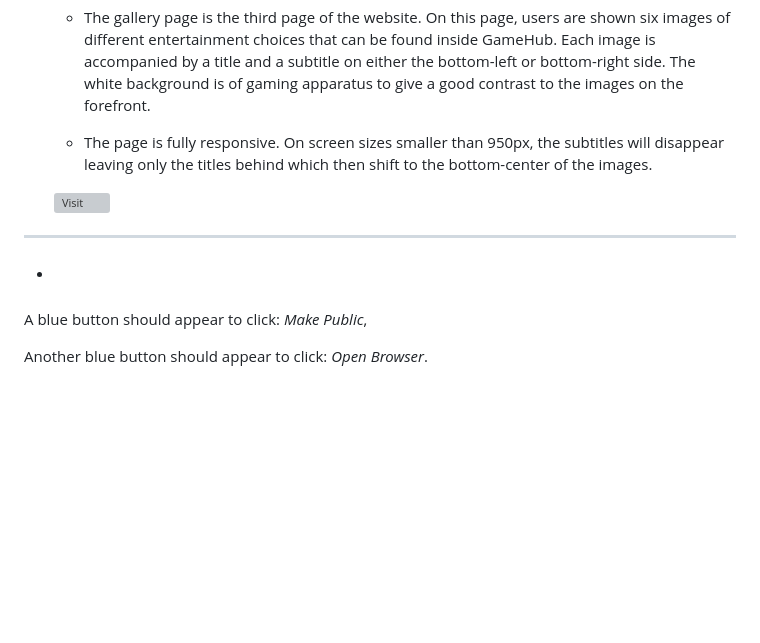
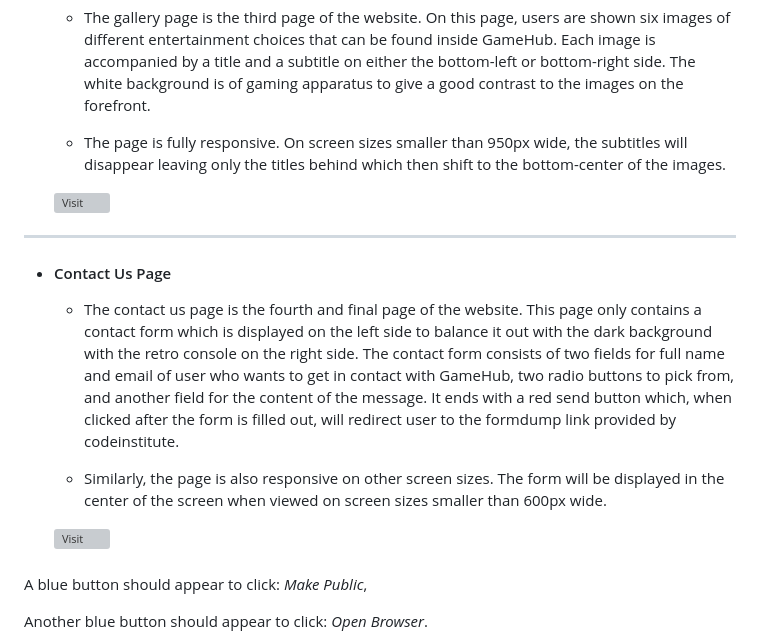
Before and after one commit to Lapratomo24/milestone-one, a Markdown page: README.md, the part around the change. GitHub-like rendering; blank space fills up the shorter version; grey boxes are pictures that could not be loaded.

Commit message:
Add contact page description and image into readme

```diff
--- a/README.md
+++ b/README.md
@@ -112,13 +112,19 @@ The website is easily navigable and fully responsive across all screen sizes.
 
     - The gallery page is the third page of the website. On this page, users are shown six images of different entertainment choices that can be found inside GameHub. Each image is accompanied by a title and a subtitle on either the bottom-left or bottom-right side. The white background is of gaming apparatus to give a good contrast to the images on the forefront.
 
-    - The page is fully responsive. On screen sizes smaller than 950px, the subtitles will disappear leaving only the titles behind which then shift to the bottom-center of the images.
+    - The page is fully responsive. On screen sizes smaller than 950px wide, the subtitles will disappear leaving only the titles behind which then shift to the bottom-center of the images.
 
     ![Visit](assets/readme-img/gallery.png)
 
 ------
 
-- ####
+- #### Contact Us Page
+
+    - The contact us page is the fourth and final page of the website. This page only contains a contact form which is displayed on the left side to balance it out with the dark background with the retro console on the right side. The contact form consists of two fields for full name and email of user who wants to get in contact with GameHub, two radio buttons to pick from, and another field for the content of the message. It ends with a red send button which, when clicked after the form is filled out, will redirect user to the formdump link provided by codeinstitute.
+
+    - Similarly, the page is also responsive on other screen sizes. The form will be displayed in the center of the screen when viewed on screen sizes smaller than 600px wide.
+
+    ![Visit](assets/readme-img/contact-form.png)
 
 
 ###
```
Also changed, not shown: assets/readme-img/Screenshot 2022-01-20 at 23.42.58.png (added).
